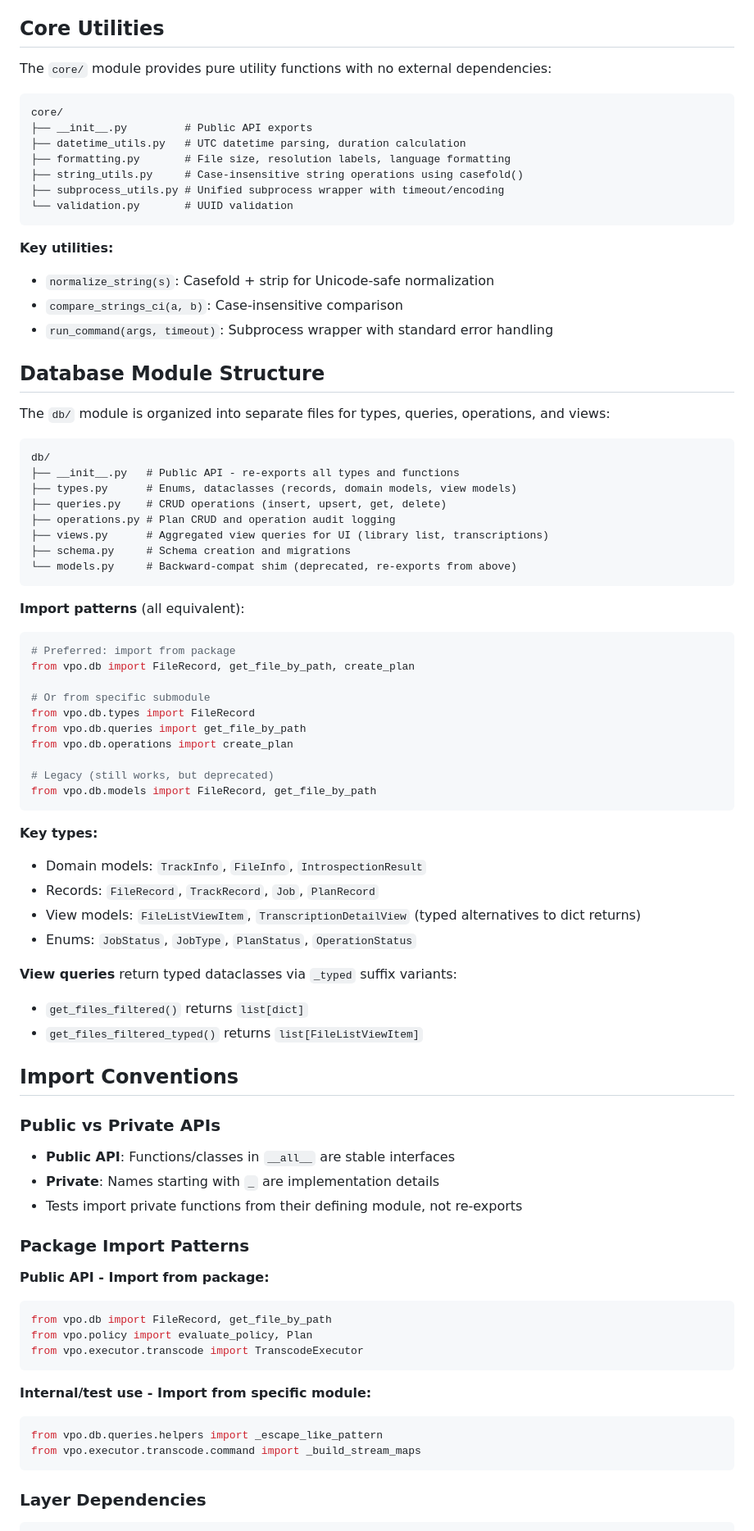
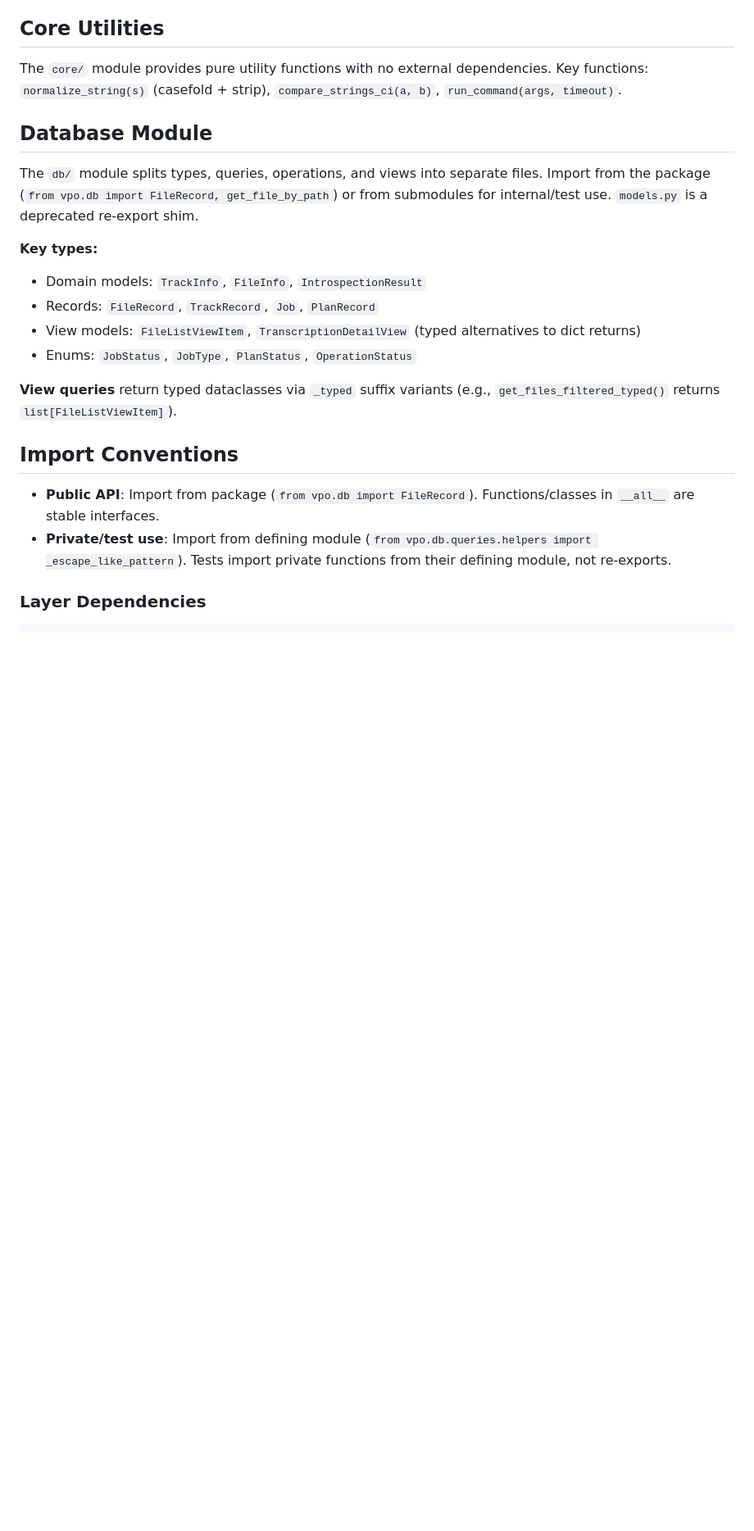
Before and after one commit to randomparity/vpo, a Markdown page: CLAUDE.md, the part around one of its changes. Shown at 82% size. Drawn GitHub-style; blank space fills up the shorter version.

````diff
--- a/CLAUDE.md
+++ b/CLAUDE.md
@@ -171,51 +131,11 @@ This project has a formal constitution at `.specify/memory/constitution.md` with
 
 ## Core Utilities
 
-The `core/` module provides pure utility functions with no external dependencies:
+The `core/` module provides pure utility functions with no external dependencies. Key functions: `normalize_string(s)` (casefold + strip), `compare_strings_ci(a, b)`, `run_command(args, timeout)`.
 
-```
-core/
-├── __init__.py         # Public API exports
-├── datetime_utils.py   # UTC datetime parsing, duration calculation
-├── formatting.py       # File size, resolution labels, language formatting
-├── string_utils.py     # Case-insensitive string operations using casefold()
-├── subprocess_utils.py # Unified subprocess wrapper with timeout/encoding
-└── validation.py       # UUID validation
-```
+## Database Module
 
-**Key utilities:**
-- `normalize_string(s)`: Casefold + strip for Unicode-safe normalization
-- `compare_strings_ci(a, b)`: Case-insensitive comparison
-- `run_command(args, timeout)`: Subprocess wrapper with standard error handling
-
-## Database Module Structure
-
-The `db/` module is organized into separate files for types, queries, operations, and views:
-
-```
-db/
-├── __init__.py   # Public API - re-exports all types and functions
-├── types.py      # Enums, dataclasses (records, domain models, view models)
-├── queries.py    # CRUD operations (insert, upsert, get, delete)
-├── operations.py # Plan CRUD and operation audit logging
-├── views.py      # Aggregated view queries for UI (library list, transcriptions)
-├── schema.py     # Schema creation and migrations
-└── models.py     # Backward-compat shim (deprecated, re-exports from above)
-```
-
-**Import patterns** (all equivalent):
-```python
-# Preferred: import from package
-from vpo.db import FileRecord, get_file_by_path, create_plan
-
-# Or from specific submodule
-from vpo.db.types import FileRecord
-from vpo.db.queries import get_file_by_path
-from vpo.db.operations import create_plan
-
-# Legacy (still works, but deprecated)
-from vpo.db.models import FileRecord, get_file_by_path
-```
+The `db/` module splits types, queries, operations, and views into separate files. Import from the package (`from vpo.db import FileRecord, get_file_by_path`) or from submodules for internal/test use. `models.py` is a deprecated re-export shim.
 
 **Key types:**
 - Domain models: `TrackInfo`, `FileInfo`, `IntrospectionResult`
@@ -223,31 +143,12 @@ from vpo.db.models import FileRecord, get_file_by_path
 - View models: `FileListViewItem`, `TranscriptionDetailView` (typed alternatives to dict returns)
 - Enums: `JobStatus`, `JobType`, `PlanStatus`, `OperationStatus`
 
-**View queries** return typed dataclasses via `_typed` suffix variants:
-- `get_files_filtered()` returns `list[dict]`
-- `get_files_filtered_typed()` returns `list[FileListViewItem]`
+**View queries** return typed dataclasses via `_typed` suffix variants (e.g., `get_files_filtered_typed()` returns `list[FileListViewItem]`).
 
 ## Import Conventions
 
-### Public vs Private APIs
-- **Public API**: Functions/classes in `__all__` are stable interfaces
-- **Private**: Names starting with `_` are implementation details
-- Tests import private functions from their defining module, not re-exports
-
-### Package Import Patterns
-
-**Public API - Import from package:**
-```python
-from vpo.db import FileRecord, get_file_by_path
-from vpo.policy import evaluate_policy, Plan
-from vpo.executor.transcode import TranscodeExecutor
-```
-
-**Internal/test use - Import from specific module:**
-```python
-from vpo.db.queries.helpers import _escape_like_pattern
-from vpo.executor.transcode.command import _build_stream_maps
-```
+- **Public API**: Import from package (`from vpo.db import FileRecord`). Functions/classes in `__all__` are stable interfaces.
+- **Private/test use**: Import from defining module (`from vpo.db.queries.helpers import _escape_like_pattern`). Tests import private functions from their defining module, not re-exports.
 
 ### Layer Dependencies
 
````
Also changed, not shown: other parts of CLAUDE.md (+4 -112 lines).
